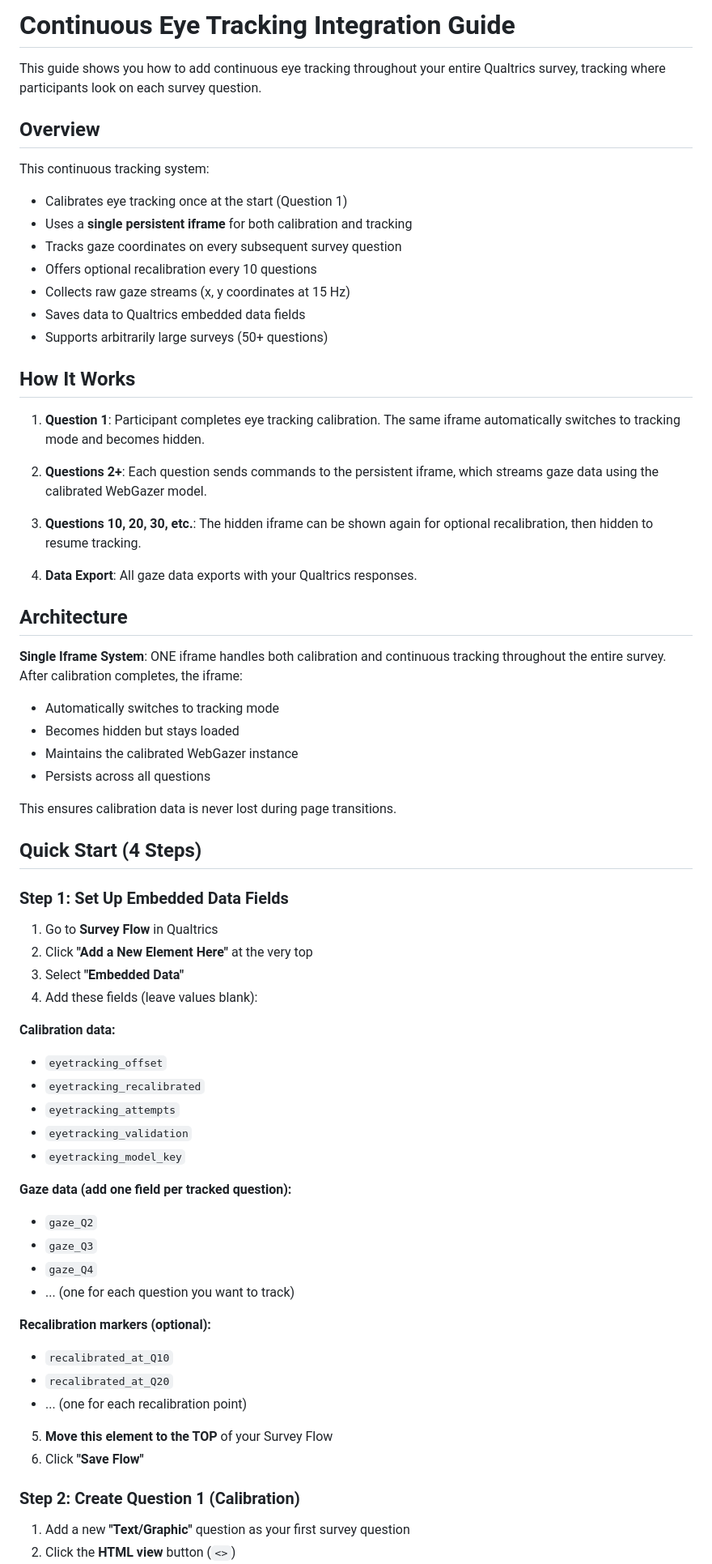
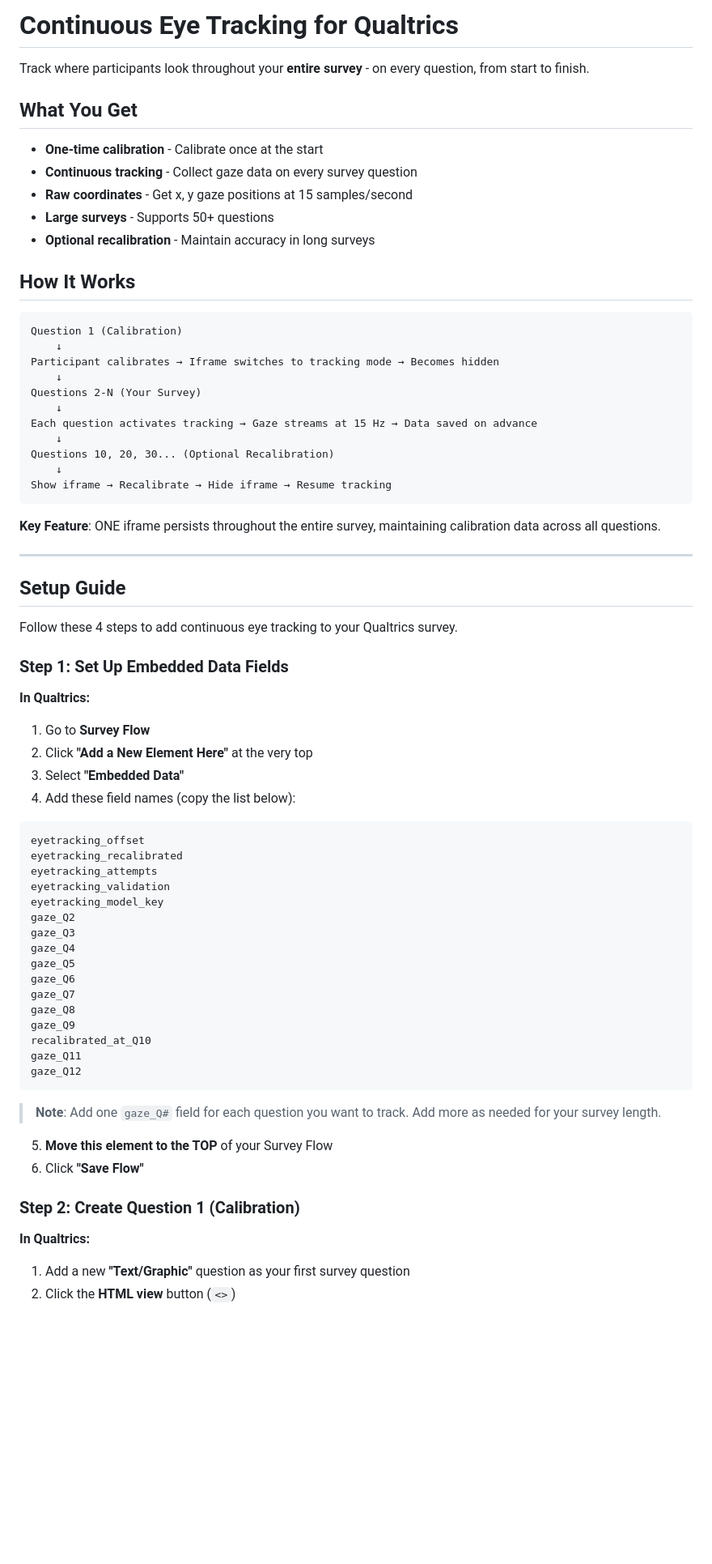
Before and after one commit to kiante-fernandez/webgazer-qualtrics, a Markdown page: qualtrics/continuous-tracking-guide.md, the part around the change printed below. Shown: that part at 81% size. Rendered like a GitHub page; blank space fills up the shorter version.

Commit message:
refactor: update continuous eye tracking guide for clarity and structure

````diff
--- a/qualtrics/continuous-tracking-guide.md
+++ b/qualtrics/continuous-tracking-guide.md
@@ -1,69 +1,73 @@
-# Continuous Eye Tracking Integration Guide
+# Continuous Eye Tracking for Qualtrics
 
-This guide shows you how to add continuous eye tracking throughout your entire Qualtrics survey, tracking where participants look on each survey question.
+Track where participants look throughout your **entire survey** - on every question, from start to finish.
 
-## Overview
+## What You Get
 
-This continuous tracking system:
-- Calibrates eye tracking once at the start (Question 1)
-- Uses a **single persistent iframe** for both calibration and tracking
-- Tracks gaze coordinates on every subsequent survey question
-- Offers optional recalibration every 10 questions
-- Collects raw gaze streams (x, y coordinates at 15 Hz)
-- Saves data to Qualtrics embedded data fields
-- Supports arbitrarily large surveys (50+ questions)
+- **One-time calibration** - Calibrate once at the start
+- **Continuous tracking** - Collect gaze data on every survey question
+- **Raw coordinates** - Get x, y gaze positions at 15 samples/second
+- **Large surveys** - Supports 50+ questions
+- **Optional recalibration** - Maintain accuracy in long surveys
 
 ## How It Works
 
-1. **Question 1**: Participant completes eye tracking calibration. The same iframe automatically switches to tracking mode and becomes hidden.
+```
+Question 1 (Calibration)
+    ↓
+Participant calibrates → Iframe switches to tracking mode → Becomes hidden
+    ↓
+Questions 2-N (Your Survey)
+    ↓
+Each question activates tracking → Gaze streams at 15 Hz → Data saved on advance
+    ↓
+Questions 10, 20, 30... (Optional Recalibration)
+    ↓
+Show iframe → Recalibrate → Hide iframe → Resume tracking
+```
 
-2. **Questions 2+**: Each question sends commands to the persistent iframe, which streams gaze data using the calibrated WebGazer model.
+**Key Feature**: ONE iframe persists throughout the entire survey, maintaining calibration data across all questions.
 
-3. **Questions 10, 20, 30, etc.**: The hidden iframe can be shown again for optional recalibration, then hidden to resume tracking.
+---
 
-4. **Data Export**: All gaze data exports with your Qualtrics responses.
+## Setup Guide
 
-## Architecture
-
-**Single Iframe System**: ONE iframe handles both calibration and continuous tracking throughout the entire survey. After calibration completes, the iframe:
-- Automatically switches to tracking mode
-- Becomes hidden but stays loaded
-- Maintains the calibrated WebGazer instance
-- Persists across all questions
-
-This ensures calibration data is never lost during page transitions.
-
-## Quick Start (4 Steps)
+Follow these 4 steps to add continuous eye tracking to your Qualtrics survey.
 
 ### Step 1: Set Up Embedded Data Fields
 
-1. Go to **Survey Flow** in Qualtrics
+**In Qualtrics:**
+1. Go to **Survey Flow**
 2. Click **"Add a New Element Here"** at the very top
 3. Select **"Embedded Data"**
-4. Add these fields (leave values blank):
+4. Add these field names (copy the list below):
 
-**Calibration data:**
-- `eyetracking_offset`
-- `eyetracking_recalibrated`
-- `eyetracking_attempts`
-- `eyetracking_validation`
-- `eyetracking_model_key`
+```
+eyetracking_offset
+eyetracking_recalibrated
+eyetracking_attempts
+eyetracking_validation
+eyetracking_model_key
+gaze_Q2
+gaze_Q3
+gaze_Q4
+gaze_Q5
+gaze_Q6
+gaze_Q7
+gaze_Q8
+gaze_Q9
+recalibrated_at_Q10
+gaze_Q11
+gaze_Q12
+```
 
-**Gaze data (add one field per tracked question):**
-- `gaze_Q2`
-- `gaze_Q3`
-- `gaze_Q4`
-- ... (one for each question you want to track)
-
-**Recalibration markers (optional):**
-- `recalibrated_at_Q10`
-- `recalibrated_at_Q20`
-- ... (one for each recalibration point)
+> **Note**: Add one `gaze_Q#` field for each question you want to track. Add more as needed for your survey length.
 
 5. **Move this element to the TOP** of your Survey Flow
 6. Click **"Save Flow"**
 
 ### Step 2: Create Question 1 (Calibration)
 
+**In Qualtrics:**
 1. Add a new **"Text/Graphic"** question as your first survey question
 2. Click the **HTML view** button (`<>`)
````
Also changed, not shown: other parts of qualtrics/continuous-tracking-guide.md (+305 -241 lines).
